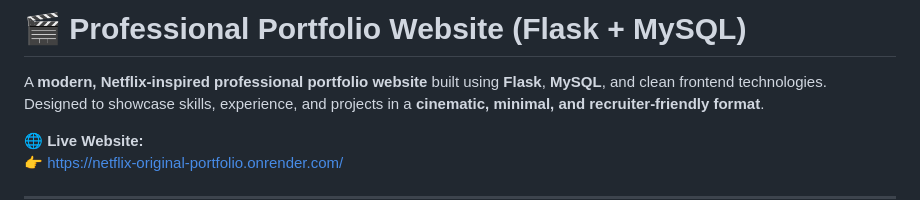
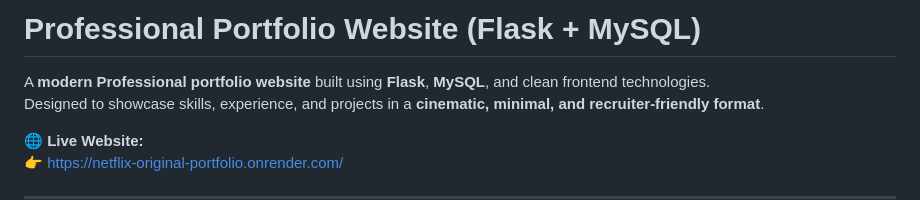
Before and after one commit to PratapOP/main-portfolio, a Markdown page: README.md, the part around the change. Drawn GitHub-style.

Commit message:
Update README title and description formatting
Removed emoji from the title and adjusted description.

```diff
--- a/README.md
+++ b/README.md
@@ -1,6 +1,6 @@
-# 🎬 Professional Portfolio Website (Flask + MySQL)
+# Professional Portfolio Website (Flask + MySQL)
 
-A **modern, Netflix-inspired professional portfolio website** built using **Flask**, **MySQL**, and clean frontend technologies.
+A **modern Professional portfolio website** built using **Flask**, **MySQL**, and clean frontend technologies.
 Designed to showcase skills, experience, and projects in a **cinematic, minimal, and recruiter-friendly format**.
 
 🌐 **Live Website:**
```
